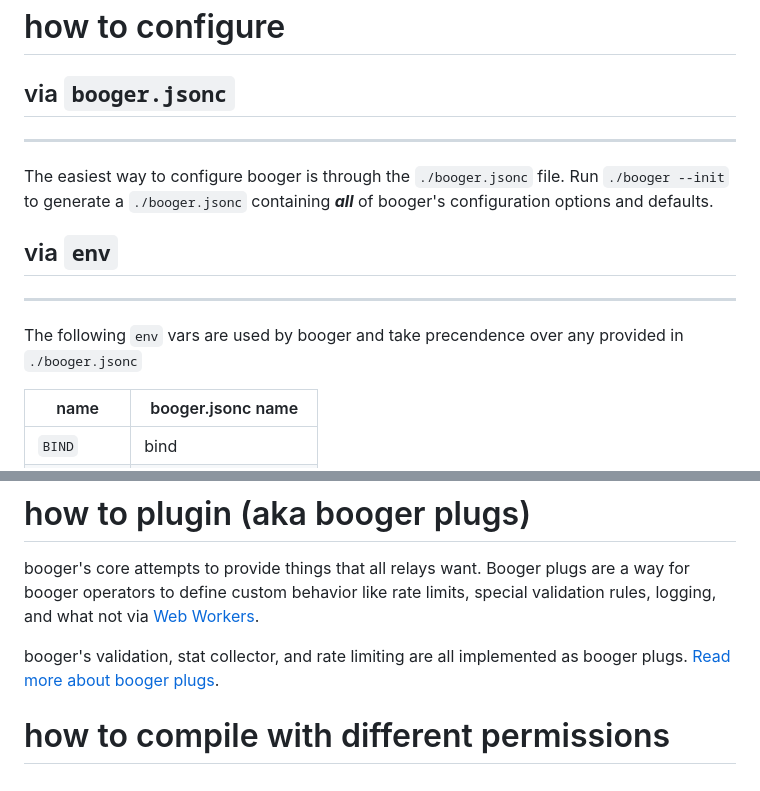
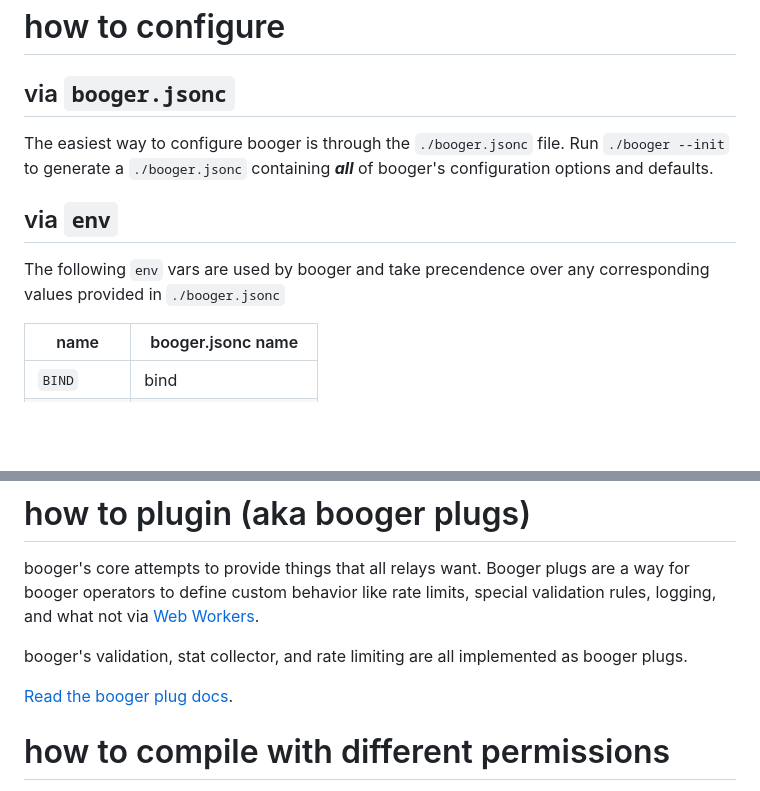
Before and after one commit to stackernews/booger, a Markdown page: README.md, 2 parts joined by grey strips. Drawn GitHub-style; blank space fills up the shorter version.

Commit message:
readme refinements

```diff
--- a/README.md
+++ b/README.md
@@ -84,18 +84,14 @@ _Note: steps 1, 2, and 3 won't be necessary once we start issuing releases_
 
 ## via `booger.jsonc`
 
----
-
 The easiest way to configure booger is through the `./booger.jsonc` file. Run
 `./booger --init` to generate a `./booger.jsonc` containing _**all**_ of
 booger's configuration options and defaults.
 
 ## via `env`
 
----
-
 The following `env` vars are used by booger and take precendence over any
-provided in `./booger.jsonc`
+corresponding values provided in `./booger.jsonc`
 
 | name        | booger.jsonc name       |
 | ----------- | ----------------------- |
@@ -161,7 +155,9 @@ validation rules, logging, and what not via
 [Web Workers](https://developer.mozilla.org/en-US/docs/Web/API/Web_Workers_API).
 
 booger's validation, stat collector, and rate limiting are all implemented as
-booger plugs. [Read more about booger plugs](/plugs/README.md).
+booger plugs.
+
+[Read the booger plug docs](/plugs/README.md).
 
 # how to compile with different permissions
 
```
Also changed, not shown: other parts of README.md (+0 -2 lines).
